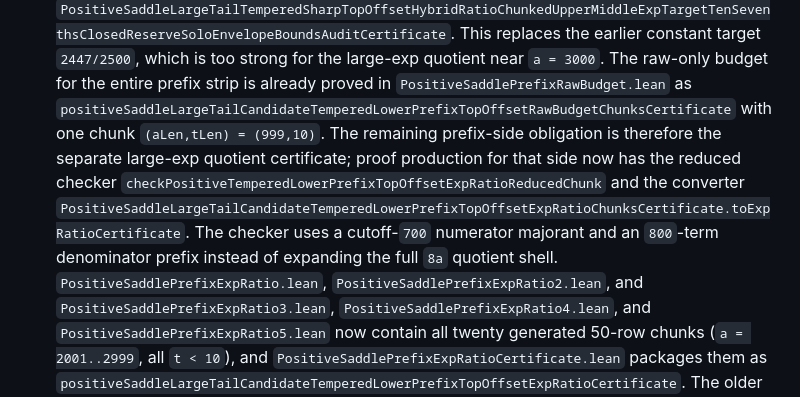
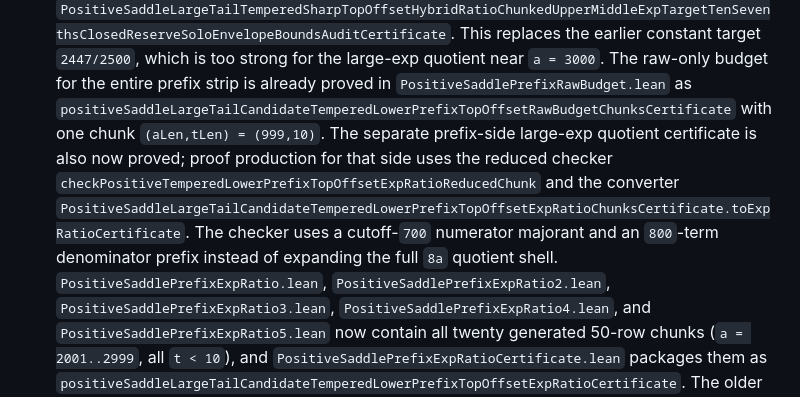
Before and after one commit to schmittj/prop51-formal, a Markdown page: ROADMAP.md, the part around the change. Drawn GitHub-style.

```diff
--- a/ROADMAP.md
+++ b/ROADMAP.md
@@ -897,16 +897,16 @@ Status:
       for the entire prefix strip is already proved in
       `PositiveSaddlePrefixRawBudget.lean` as
       `positiveSaddleLargeTailCandidateTemperedLowerPrefixTopOffsetRawBudgetChunksCertificate`
-      with one chunk `(aLen,tLen) = (999,10)`.  The remaining prefix-side
-      obligation is therefore the separate large-exp quotient certificate;
-      proof production for that side now has the reduced checker
+      with one chunk `(aLen,tLen) = (999,10)`.  The separate prefix-side
+      large-exp quotient certificate is also now proved; proof production for
+      that side uses the reduced checker
       `checkPositiveTemperedLowerPrefixTopOffsetExpRatioReducedChunk` and the
       converter
       `PositiveSaddleLargeTailCandidateTemperedLowerPrefixTopOffsetExpRatioChunksCertificate.toExpRatioCertificate`.
       The checker uses a cutoff-`700` numerator majorant and an `800`-term
       denominator prefix instead of expanding the full `8a` quotient shell.
       `PositiveSaddlePrefixExpRatio.lean`,
-      `PositiveSaddlePrefixExpRatio2.lean`, and
+      `PositiveSaddlePrefixExpRatio2.lean`,
       `PositiveSaddlePrefixExpRatio3.lean`,
       `PositiveSaddlePrefixExpRatio4.lean`, and
       `PositiveSaddlePrefixExpRatio5.lean` now contain all twenty generated
```
Also changed, not shown: README.md (+3 -4 lines).
